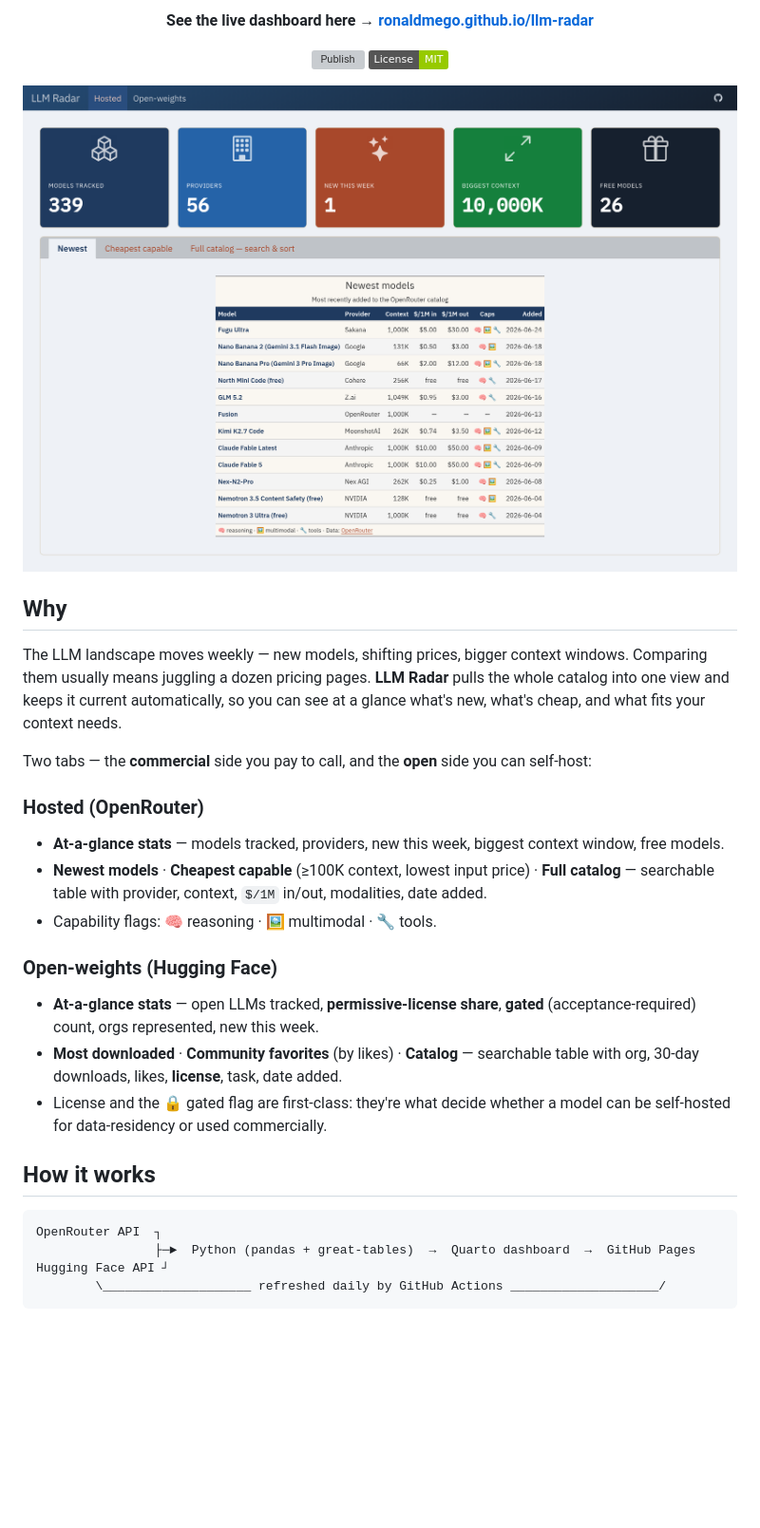
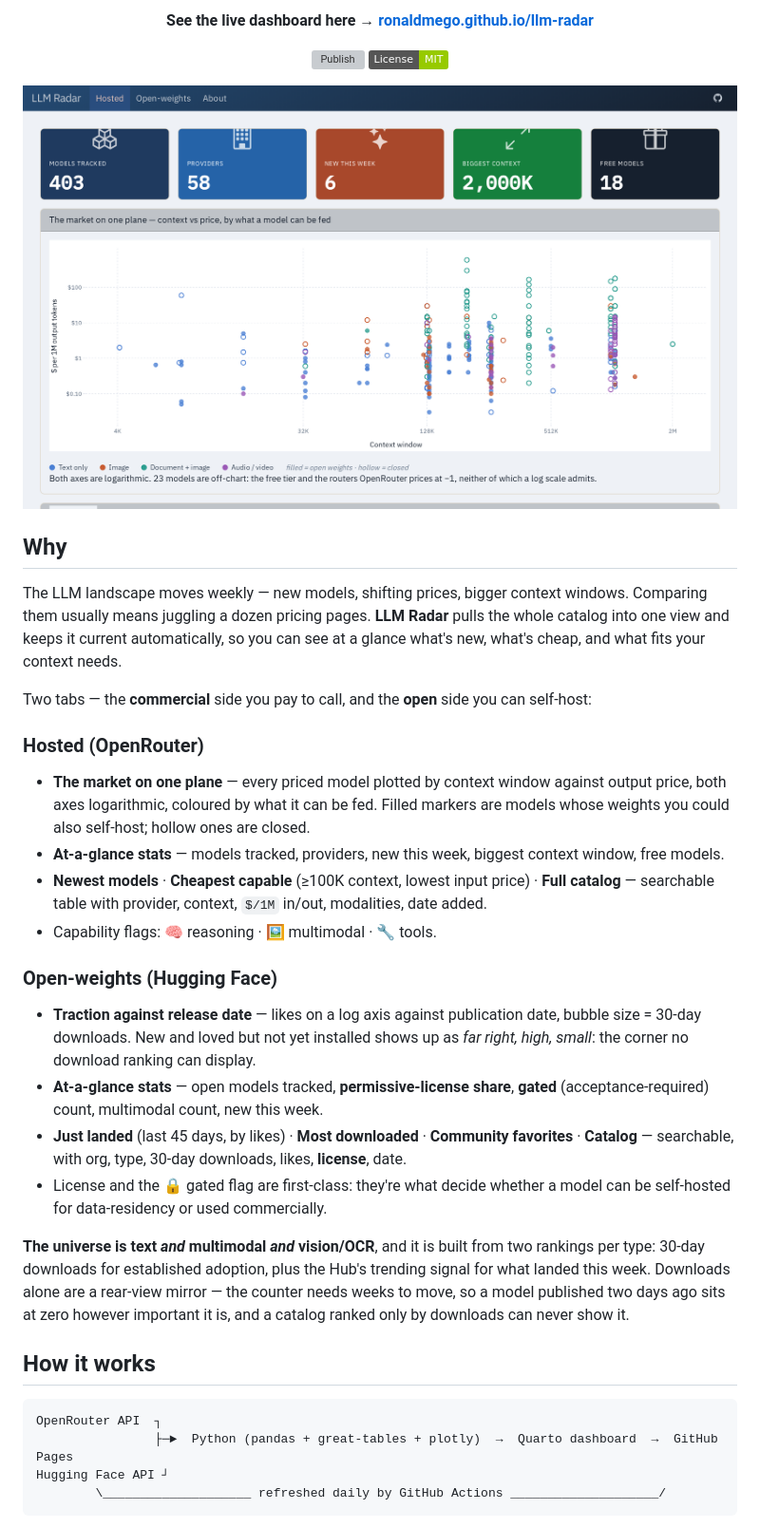
Before and after one commit to ronaldmego/llm-radar, a Markdown page: README.md, the part around the change. Shown at 95% size. Rendered like a GitHub page; pictures changed too: screenshots/dashboard.png; badges without logos; blank space fills up the shorter version; grey boxes are pictures that could not be loaded.

````diff
--- a/README.md
+++ b/README.md
@@ -28,20 +28,24 @@ The LLM landscape moves weekly — new models, shifting prices, bigger context w
 Two tabs — the **commercial** side you pay to call, and the **open** side you can self-host:
 
 ### Hosted (OpenRouter)
+- **The market on one plane** — every priced model plotted by context window against output price, both axes logarithmic, coloured by what it can be fed. Filled markers are models whose weights you could also self-host; hollow ones are closed.
 - **At-a-glance stats** — models tracked, providers, new this week, biggest context window, free models.
 - **Newest models** · **Cheapest capable** (≥100K context, lowest input price) · **Full catalog** — searchable table with provider, context, `$/1M` in/out, modalities, date added.
 - Capability flags: 🧠 reasoning · 🖼️ multimodal · 🔧 tools.
 
 ### Open-weights (Hugging Face)
-- **At-a-glance stats** — open LLMs tracked, **permissive-license share**, **gated** (acceptance-required) count, orgs represented, new this week.
-- **Most downloaded** · **Community favorites** (by likes) · **Catalog** — searchable table with org, 30-day downloads, likes, **license**, task, date added.
+- **Traction against release date** — likes on a log axis against publication date, bubble size = 30-day downloads. New and loved but not yet installed shows up as *far right, high, small*: the corner no download ranking can display.
+- **At-a-glance stats** — open models tracked, **permissive-license share**, **gated** (acceptance-required) count, multimodal count, new this week.
+- **Just landed** (last 45 days, by likes) · **Most downloaded** · **Community favorites** · **Catalog** — searchable, with org, type, 30-day downloads, likes, **license**, date.
 - License and the 🔒 gated flag are first-class: they're what decide whether a model can be self-hosted for data-residency or used commercially.
+
+**The universe is text *and* multimodal *and* vision/OCR**, and it is built from two rankings per type: 30-day downloads for established adoption, plus the Hub's trending signal for what landed this week. Downloads alone are a rear-view mirror — the counter needs weeks to move, so a model published two days ago sits at zero however important it is, and a catalog ranked only by downloads can never show it.
 
 ## How it works
 
 ```
 OpenRouter API  ┐
-                ├─►  Python (pandas + great-tables)  →  Quarto dashboard  →  GitHub Pages
+                ├─►  Python (pandas + great-tables + plotly)  →  Quarto dashboard  →  GitHub Pages
 Hugging Face API ┘
         \____________________ refreshed daily by GitHub Actions ____________________/
 ```
````
Also changed, not shown: 9 other files.
